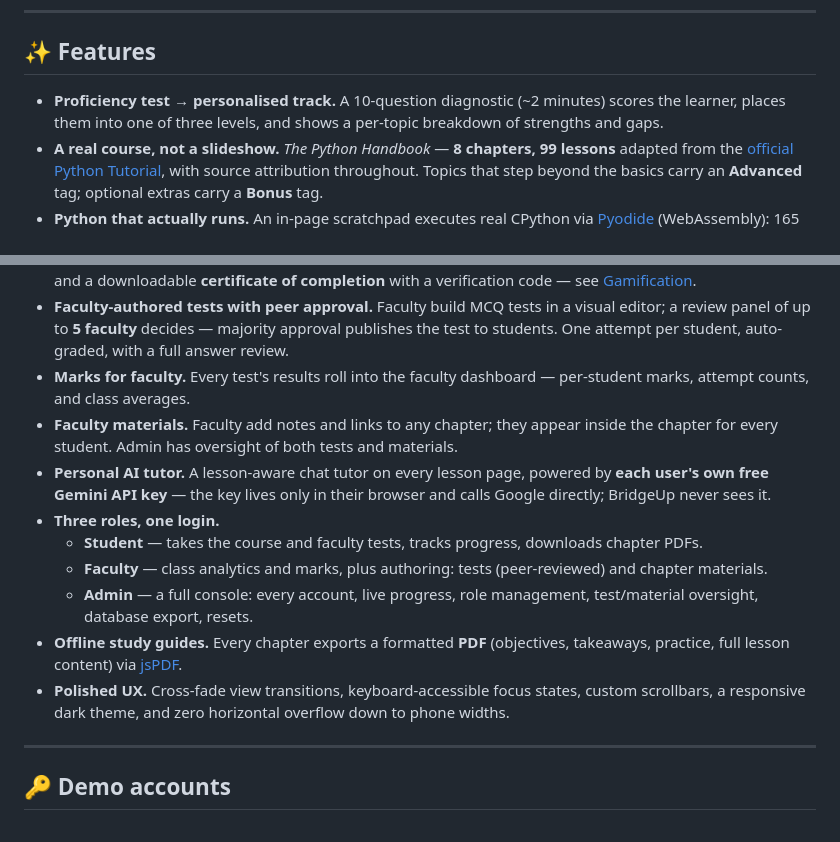
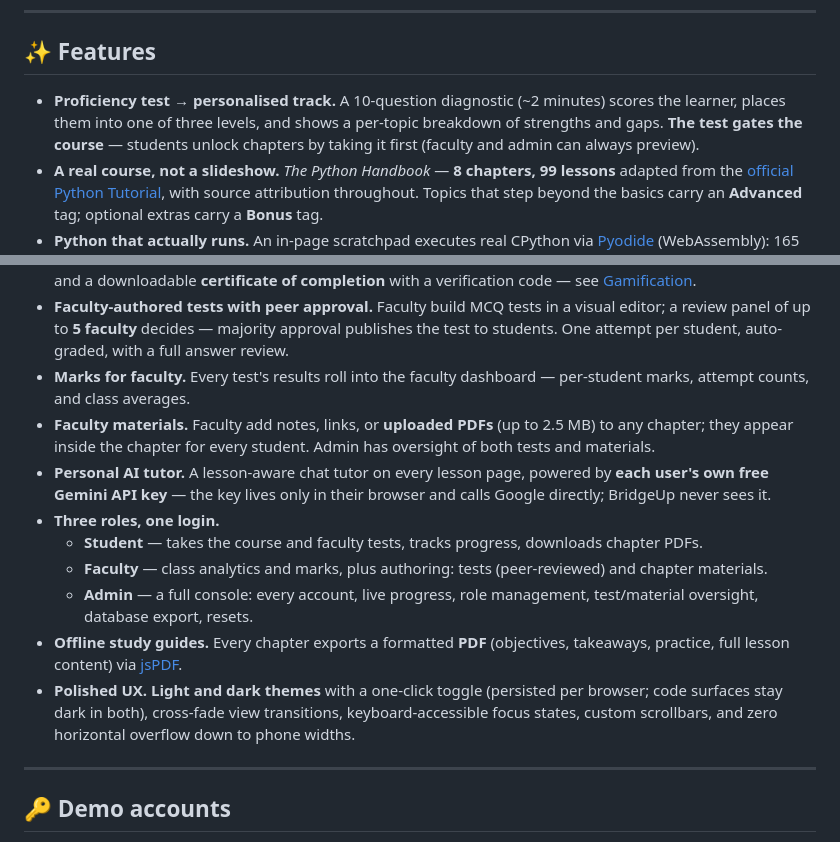
Before and after one commit to gitswagata1/bridgeup, a Markdown page: README.md, 2 parts joined by grey strips. Drawn GitHub-style.

Commit message:
Document theme toggle, test-gated course entry, and PDF materials in README

```diff
--- a/README.md
+++ b/README.md
@@ -37,21 +37,21 @@ It's a single-page app in plain HTML, CSS, and JavaScript — **no framework, no
 
 ## ✨ Features
 
-- **Proficiency test → personalised track.** A 10-question diagnostic (~2 minutes) scores the learner, places them into one of three levels, and shows a per-topic breakdown of strengths and gaps.
+- **Proficiency test → personalised track.** A 10-question diagnostic (~2 minutes) scores the learner, places them into one of three levels, and shows a per-topic breakdown of strengths and gaps. **The test gates the course** — students unlock chapters by taking it first (faculty and admin can always preview).
 - **A real course, not a slideshow.** *The Python Handbook* — **8 chapters, 99 lessons** adapted from the [official Python Tutorial](https://docs.python.org/3/tutorial/), with source attribution throughout. Topics that step beyond the basics carry an **Advanced** tag; optional extras carry a **Bonus** tag.
 - **Python that actually runs.** An in-page scratchpad executes real CPython via [Pyodide](https://pyodide.org) (WebAssembly): 165 runnable examples, `input()` support, REPL-style expression echo, and an infinite-loop watchdog so the tab never freezes.
 - **Completion that means something.** A chapter closes only when its lessons are read, its quiz is passed at ≥70%, and its **graded coding challenge** produces the right output.
 - **Gamification built in.** XP for every action, five levels from *Newcomer* to *Pythonista*, daily learning **streaks**, and a downloadable **certificate of completion** with a verification code — see [Gamification](#-gamification).
 - **Faculty-authored tests with peer approval.** Faculty build MCQ tests in a visual editor; a review panel of up to **5 faculty** decides — majority approval publishes the test to students. One attempt per student, auto-graded, with a full answer review.
 - **Marks for faculty.** Every test's results roll into the faculty dashboard — per-student marks, attempt counts, and class averages.
-- **Faculty materials.** Faculty add notes and links to any chapter; they appear inside the chapter for every student. Admin has oversight of both tests and materials.
+- **Faculty materials.** Faculty add notes, links, or **uploaded PDFs** (up to 2.5 MB) to any chapter; they appear inside the chapter for every student. Admin has oversight of both tests and materials.
 - **Personal AI tutor.** A lesson-aware chat tutor on every lesson page, powered by **each user's own free Gemini API key** — the key lives only in their browser and calls Google directly; BridgeUp never sees it.
 - **Three roles, one login.**
   - **Student** — takes the course and faculty tests, tracks progress, downloads chapter PDFs.
   - **Faculty** — class analytics and marks, plus authoring: tests (peer-reviewed) and chapter materials.
   - **Admin** — a full console: every account, live progress, role management, test/material oversight, database export, resets.
 - **Offline study guides.** Every chapter exports a formatted **PDF** (objectives, takeaways, practice, full lesson content) via [jsPDF](https://github.com/parallax/jsPDF).
-- **Polished UX.** Cross-fade view transitions, keyboard-accessible focus states, custom scrollbars, a responsive dark theme, and zero horizontal overflow down to phone widths.
+- **Polished UX.** **Light and dark themes** with a one-click toggle (persisted per browser; code surfaces stay dark in both), cross-fade view transitions, keyboard-accessible focus states, custom scrollbars, and zero horizontal overflow down to phone widths.
 
 ---
 
```
